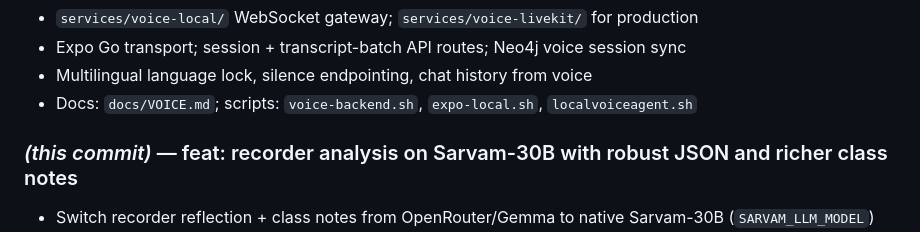
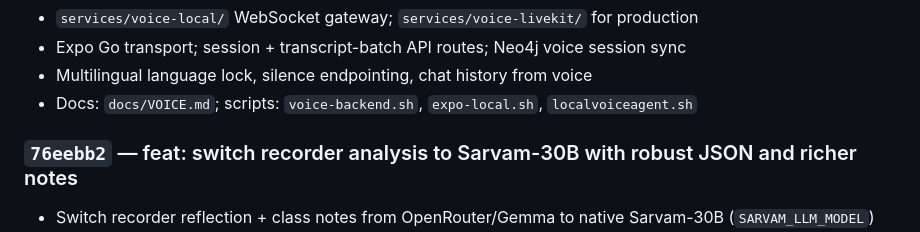
Before and after one commit to ANAMASGARD/Acharya-App-temp, a Markdown page: memory/memory.md, the part around the change. GitHub-like rendering.

Commit message:
docs: record Phase 14 recorder Sarvam-30B commit hash in project memory

```diff
--- a/memory/memory.md
+++ b/memory/memory.md
@@ -231,7 +231,7 @@ hooks/use-recorder.ts         — clear classNotes on new recording
 - Multilingual language lock, silence endpointing, chat history from voice
 - Docs: `docs/VOICE.md`; scripts: `voice-backend.sh`, `expo-local.sh`, `localvoiceagent.sh`
 
-### *(this commit)* — feat: recorder analysis on Sarvam-30B with robust JSON and richer class notes
+### `76eebb2` — feat: switch recorder analysis to Sarvam-30B with robust JSON and richer notes
 
 - Switch recorder reflection + class notes from OpenRouter/Gemma to native Sarvam-30B (`SARVAM_LLM_MODEL`)
 - Add `sarvamChatCompletion()` with `reasoning_effort: null` and content-only extraction (fixes empty JSON on long English transcripts)
```
